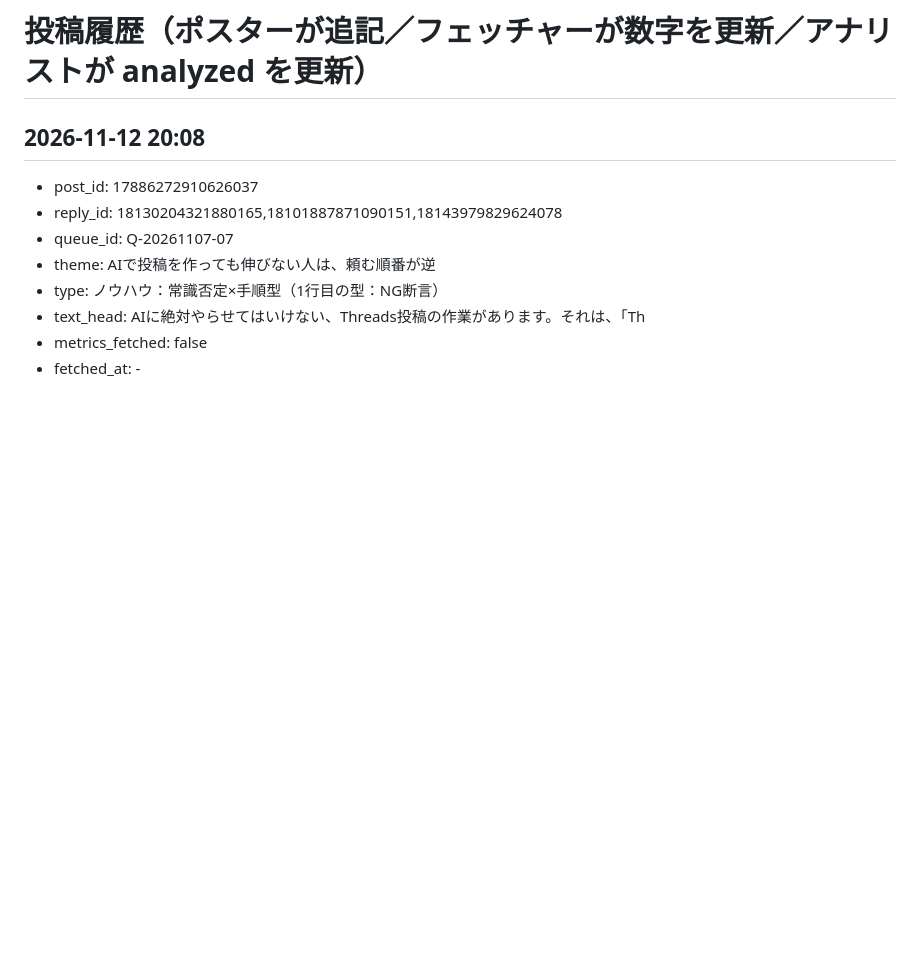
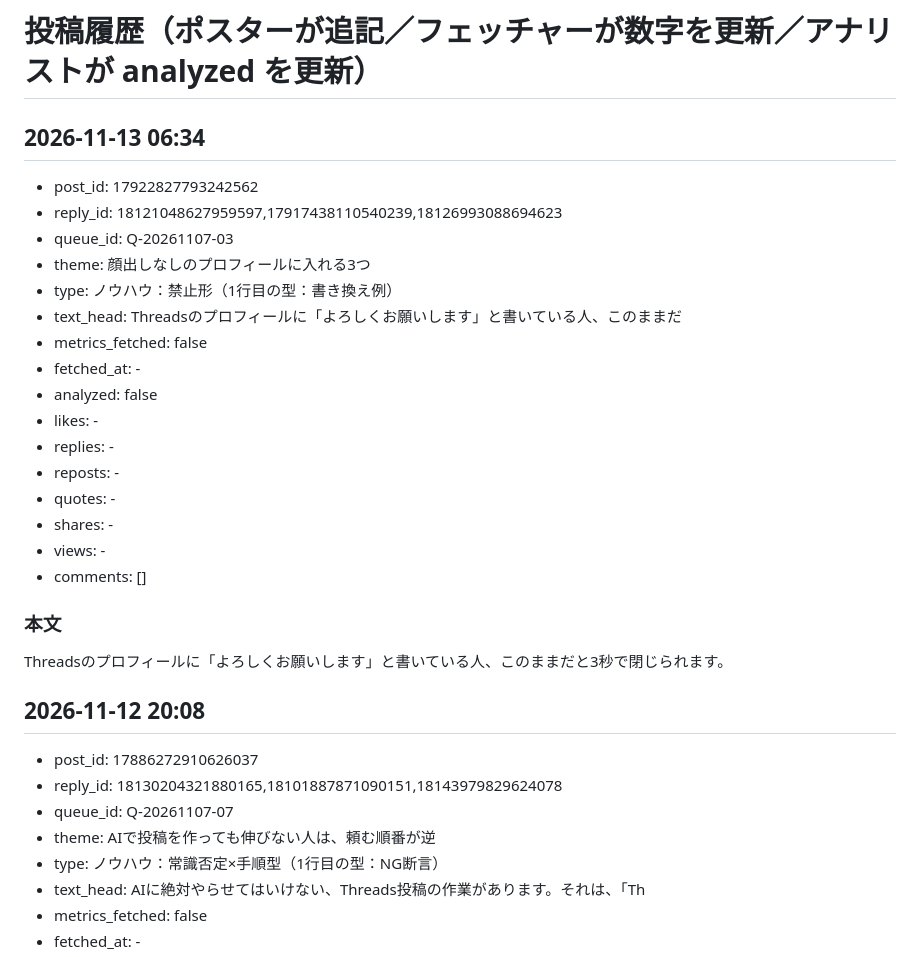
Before and after one commit to hibinomitsuko-stack/325, a Markdown page: threads/ops/post-history.md, the part around the change. Rendered like a GitHub page; blank space fills up the shorter version.

```diff
--- a/threads/ops/post-history.md
+++ b/threads/ops/post-history.md
@@ -1,4 +1,26 @@
 # 投稿履歴（ポスターが追記／フェッチャーが数字を更新／アナリストが analyzed を更新）
+
+## 2026-11-13 06:34
+
+- post_id: 17922827793242562
+- reply_id: 18121048627959597,17917438110540239,18126993088694623
+- queue_id: Q-20261107-03
+- theme: 顔出しなしのプロフィールに入れる3つ
+- type: ノウハウ：禁止形（1行目の型：書き換え例）
+- text_head: Threadsのプロフィールに「よろしくお願いします」と書いている人、このままだ
+- metrics_fetched: false
+- fetched_at: -
+- analyzed: false
+- likes: -
+- replies: -
+- reposts: -
+- quotes: -
+- shares: -
+- views: -
+- comments: []
+
+### 本文
+Threadsのプロフィールに「よろしくお願いします」と書いている人、このままだと3秒で閉じられます。
 
 ## 2026-11-12 20:08
 
```
Also changed, not shown: threads/ops/post-queue.md (+0 -33 lines).
